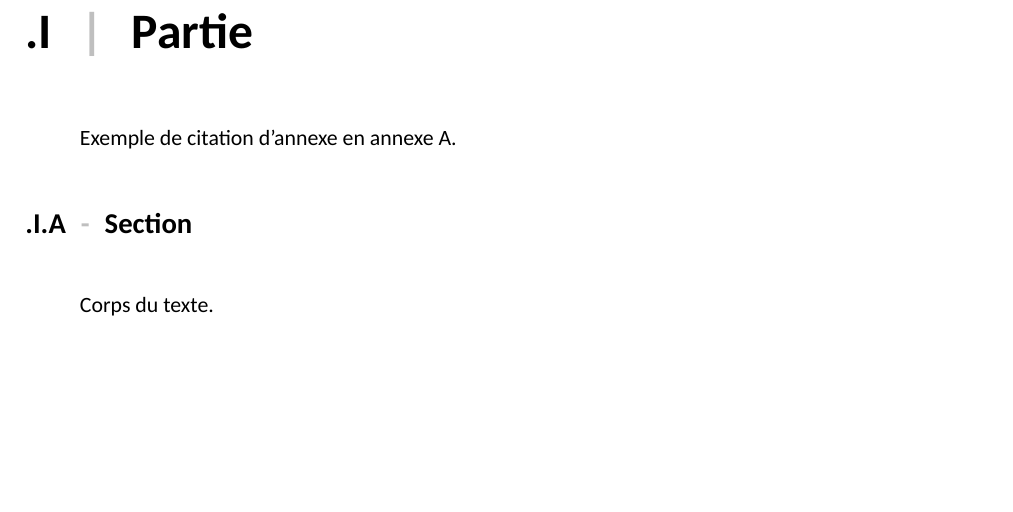
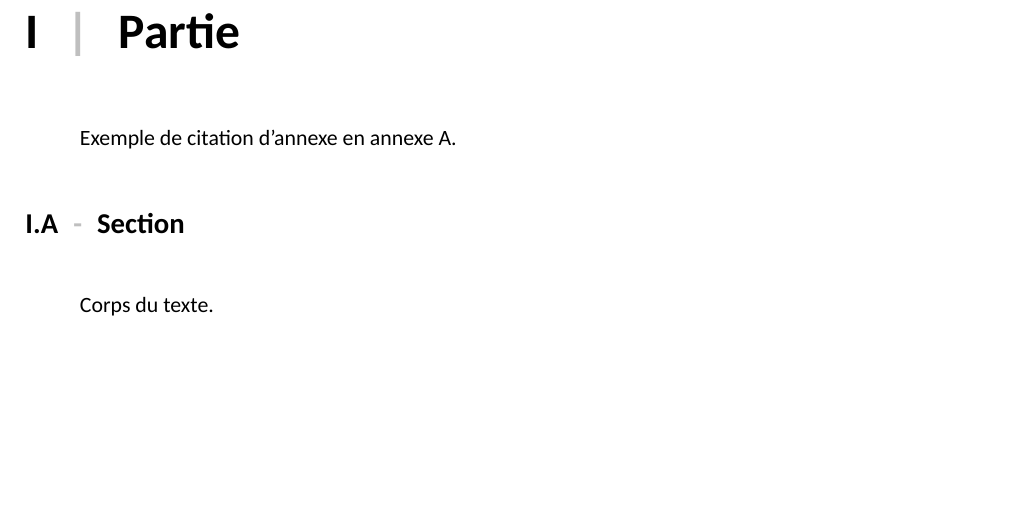
Before and after one commit to anto-n1/wiki, a LaTeX document (latex/template2.tex): part of page 4 of 9, cut so that both start at the same text. Compiled offline with LuaLaTeX; a missing font is replaced by an installed copy or a similar font.

Commit message:
Edit title

```diff
--- a/latex/template2.tex
+++ b/latex/template2.tex
@@ -157,7 +157,7 @@
 \titlespacing{\chapter}{0pt}{-30pt}{20pt}
 
 % Utilisation des lettres majuscules pour classer les chapitres
-\renewcommand*{\thechapter}{\thepart.\Roman{chapter}}
+\renewcommand*{\thechapter}{\Roman{chapter}}
 
 % --------------------------------------------------------------------
 % Personalisation des sous-titres
```
